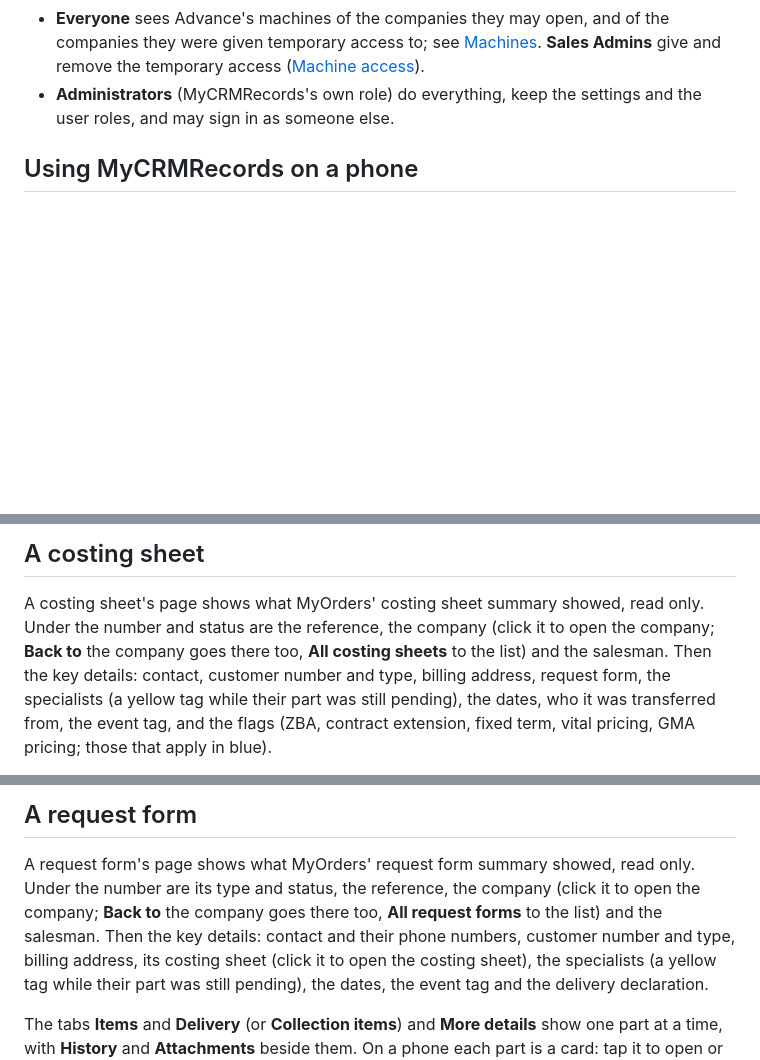
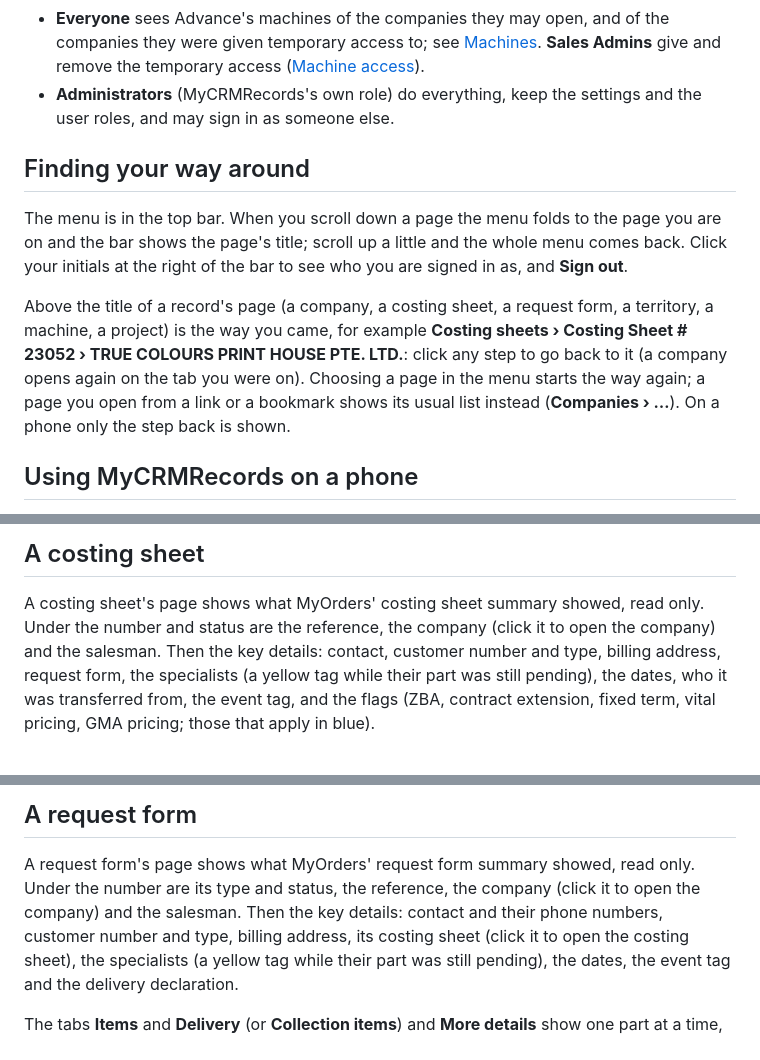
Before and after one commit to zhaidy/MyCRMRecords, a Markdown page: docs/user-guide.md, 3 parts joined by grey strips. Drawn GitHub-style; blank space fills up the shorter version.

Commit message:
Breadcrumbs that follow the way you came; the top bar folds while scrolling; Sign out behind the initials
Co-Authored-By: Claude Opus 5.5 <noreply@anthropic.com>
Claude-Session: https://claude.ai/code/session_01CD6mRAvCj36WGCsTic3w7U

```diff
--- a/docs/user-guide.md
+++ b/docs/user-guide.md
@@ -30,6 +30,18 @@ Who does what (your MyCRM role is set on the **CRM users** page):
   ([Machine access](#machine-access)).
 - **Administrators** (MyCRMRecords's own role) do everything, keep the settings and the user roles, and may sign in as
   someone else.
+
+## Finding your way around
+
+The menu is in the top bar. When you scroll down a page the menu folds to the page you are on and the bar shows the
+page's title; scroll up a little and the whole menu comes back. Click your initials at the right of the bar to see who
+you are signed in as, and **Sign out**.
+
+Above the title of a record's page (a company, a costing sheet, a request form, a territory, a machine, a project) is the
+way you came, for example **Costing sheets › Costing Sheet # 23052 › TRUE COLOURS PRINT HOUSE PTE. LTD.**: click any
+step to go back to it (a company opens again on the tab you were on). Choosing a page in the menu starts the way again;
+a page you open from a link or a bookmark shows its usual list instead (**Companies › …**). On a phone only the step
+back is shown.
 
 ## Using MyCRMRecords on a phone
 
@@ -403,8 +415,7 @@ and **Costing sheets** / **Request forms** at the top switches between the two l
 ## A costing sheet
 
 A costing sheet's page shows what MyOrders' costing sheet summary showed, read only. Under the number and status are
-the reference, the company (click it to open the company; **Back to** the company goes there too, **All costing
-sheets** to the list) and the salesman. Then the key details: contact, customer number and type, billing address,
+the reference, the company (click it to open the company) and the salesman. Then the key details: contact, customer number and type, billing address,
 request form, the specialists (a yellow tag while their part was still pending), the dates, who it was transferred
 from, the event tag, and the flags (ZBA, contract extension, fixed term, vital pricing, GMA pricing; those that apply
 in blue).
@@ -479,8 +490,7 @@ specialist, and PP specialists and their managers those whose PP specialist is i
 ## A request form
 
 A request form's page shows what MyOrders' request form summary showed, read only. Under the number are its type and
-status, the reference, the company (click it to open the company; **Back to** the company goes there too, **All
-request forms** to the list) and the salesman. Then the key details: contact and their phone numbers, customer number
+status, the reference, the company (click it to open the company) and the salesman. Then the key details: contact and their phone numbers, customer number
 and type, billing address, its costing sheet (click it to open the costing sheet), the specialists (a yellow tag while
 their part was still pending), the dates, the event tag and the delivery declaration.
 
```
Also changed, not shown: Changelog/claude-glass-shell.md (added, +9 -0 lines).
